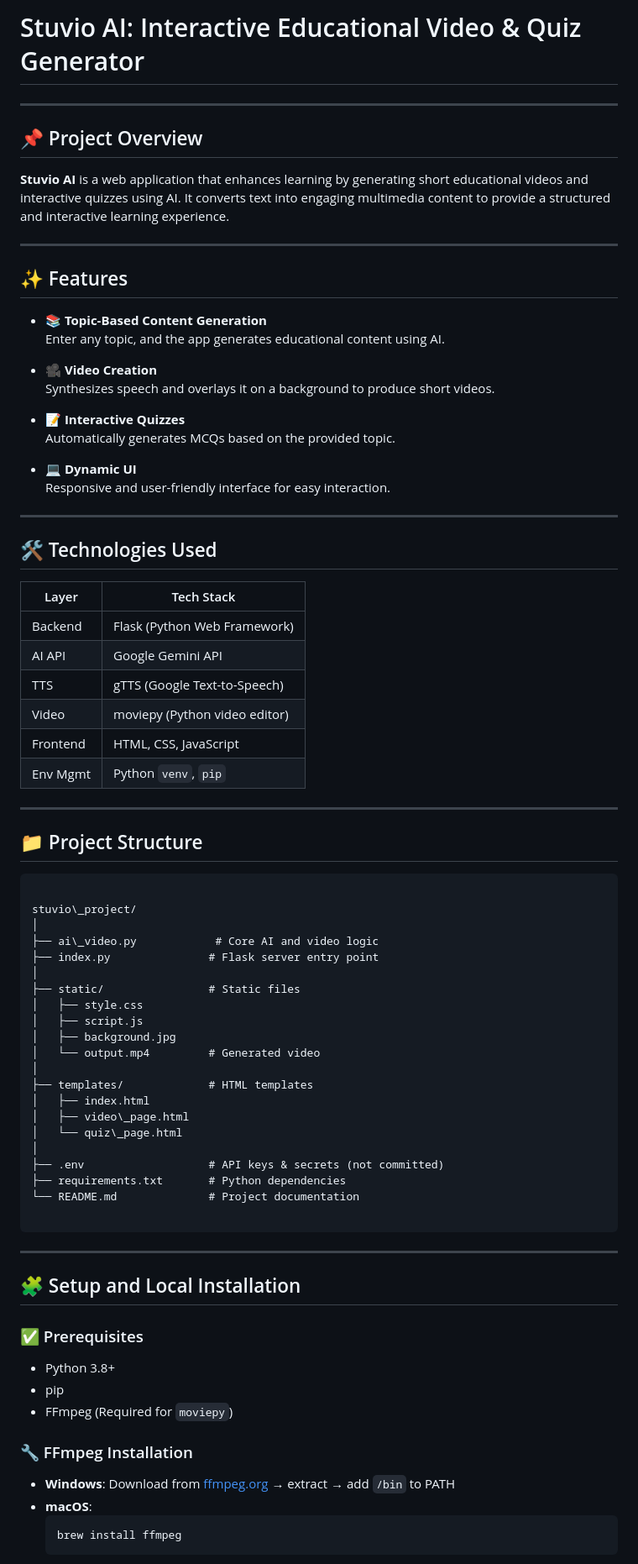
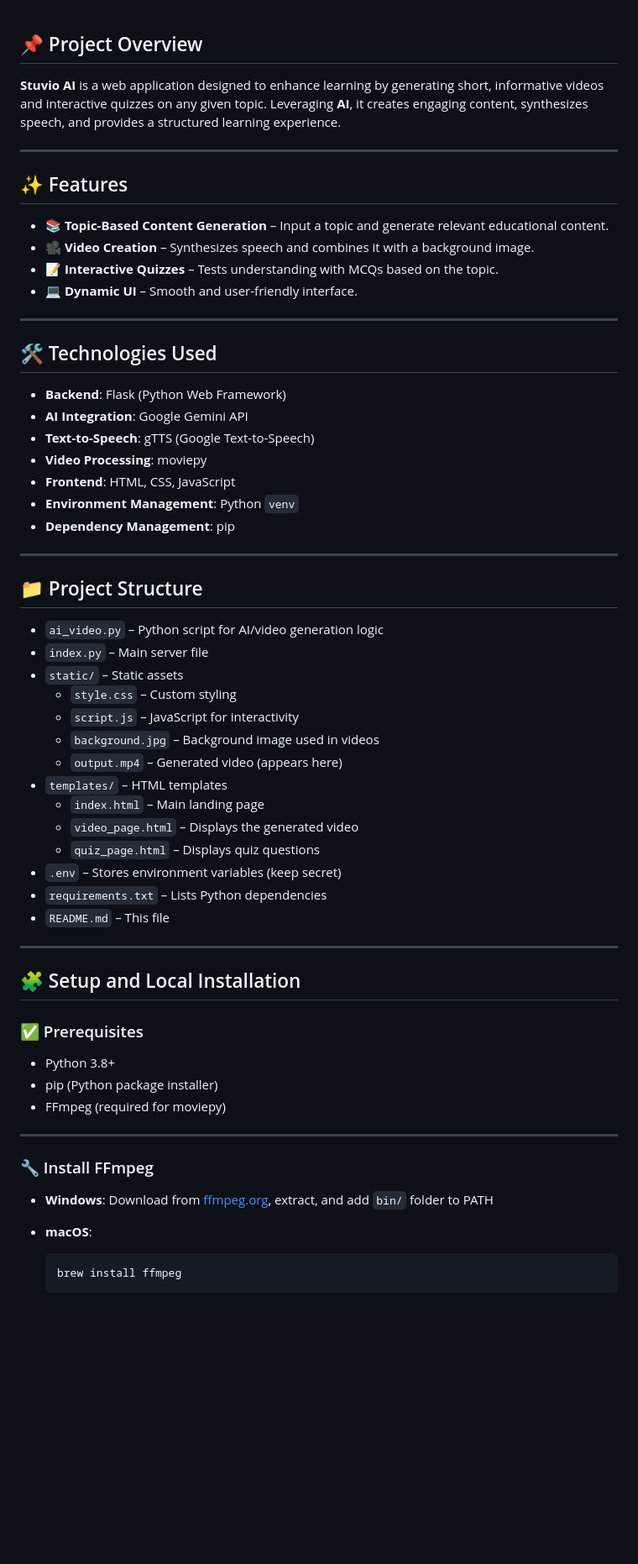
Before and after one commit to divyaramesh4/stuvio-ai, a Markdown page: README.md, the part around the change printed below. Shown: that part at 84% size. Drawn GitHub-style; blank space fills up the shorter version.

`````diff
--- a/README.md
+++ b/README.md
@@ -1,69 +1,46 @@
-
-
-# Stuvio AI: Interactive Educational Video & Quiz Generator
-
----
-
 ## 📌 Project Overview
 
-**Stuvio AI** is a web application that enhances learning by generating short educational videos and interactive quizzes using AI. It converts text into engaging multimedia content to provide a structured and interactive learning experience.
+**Stuvio AI** is a web application designed to enhance learning by generating short, informative videos and interactive quizzes on any given topic. Leveraging **AI**, it creates engaging content, synthesizes speech, and provides a structured learning experience.
 
 ---
 
 ## ✨ Features
 
-- 📚 **Topic-Based Content Generation**
-  Enter any topic, and the app generates educational content using AI.
-
-- 🎥 **Video Creation**
-  Synthesizes speech and overlays it on a background to produce short videos.
-
-- 📝 **Interactive Quizzes**
-  Automatically generates MCQs based on the provided topic.
-
-- 💻 **Dynamic UI**
-  Responsive and user-friendly interface for easy interaction.
+- 📚 **Topic-Based Content Generation** – Input a topic and generate relevant educational content.
+- 🎥 **Video Creation** – Synthesizes speech and combines it with a background image.
+- 📝 **Interactive Quizzes** – Tests understanding with MCQs based on the topic.
+- 💻 **Dynamic UI** – Smooth and user-friendly interface.
 
 ---
 
 ## 🛠️ Technologies Used
 
-| Layer       | Tech Stack                         |
-|-------------|------------------------------------|
-| Backend     | Flask (Python Web Framework)       |
-| AI API      | Google Gemini API                  |
-| TTS         | gTTS (Google Text-to-Speech)       |
-| Video       | moviepy (Python video editor)      |
-| Frontend    | HTML, CSS, JavaScript              |
-| Env Mgmt    | Python `venv`, `pip`               |
+- **Backend**: Flask (Python Web Framework)
+- **AI Integration**: Google Gemini API
+- **Text-to-Speech**: gTTS (Google Text-to-Speech)
+- **Video Processing**: moviepy
+- **Frontend**: HTML, CSS, JavaScript
+- **Environment Management**: Python `venv`
+- **Dependency Management**: pip
 
 ---
 
 ## 📁 Project Structure
 
-```
-
-stuvio\_project/
-│
-├── ai\_video.py            # Core AI and video logic
-├── index.py               # Flask server entry point
-│
-├── static/                # Static files
-│   ├── style.css
-│   ├── script.js
-│   ├── background.jpg
-│   └── output.mp4         # Generated video
-│
-├── templates/             # HTML templates
-│   ├── index.html
-│   ├── video\_page.html
-│   └── quiz\_page.html
-│
-├── .env                   # API keys & secrets (not committed)
-├── requirements.txt       # Python dependencies
-└── README.md              # Project documentation
-
-````
+- `ai_video.py` – Python script for AI/video generation logic
+- `index.py` – Main server file
+- `static/` – Static assets
+  - `style.css` – Custom styling
+  - `script.js` – JavaScript for interactivity
+  - `background.jpg` – Background image used in videos
+  - `output.mp4` – Generated video (appears here)
+- `templates/` – HTML templates
+  - `index.html` – Main landing page
+  - `video_page.html` – Displays the generated video
+  - `quiz_page.html` – Displays quiz questions
+- `.env` – Stores environment variables (keep secret)
+- `requirements.txt` – Lists Python dependencies
+- `README.md` – This file
 
 ---
 
@@ -72,14 +49,17 @@ stuvio\_project/
 ### ✅ Prerequisites
 
 - Python 3.8+
-- pip
-- FFmpeg (Required for `moviepy`)
+- pip (Python package installer)
+- FFmpeg (required for moviepy)
 
-### 🔧 FFmpeg Installation
+---
 
-- **Windows**: Download from [ffmpeg.org](https://ffmpeg.org) → extract → add `/bin` to PATH
+### 🔧 Install FFmpeg
+
+- **Windows**: Download from [ffmpeg.org](https://ffmpeg.org), extract, and add `bin/` folder to PATH
 - **macOS**:
+
   ```bash
   brew install ffmpeg
-````
+  ```
 
`````
Also changed, not shown: other parts of README.md (+23 -15 lines).
